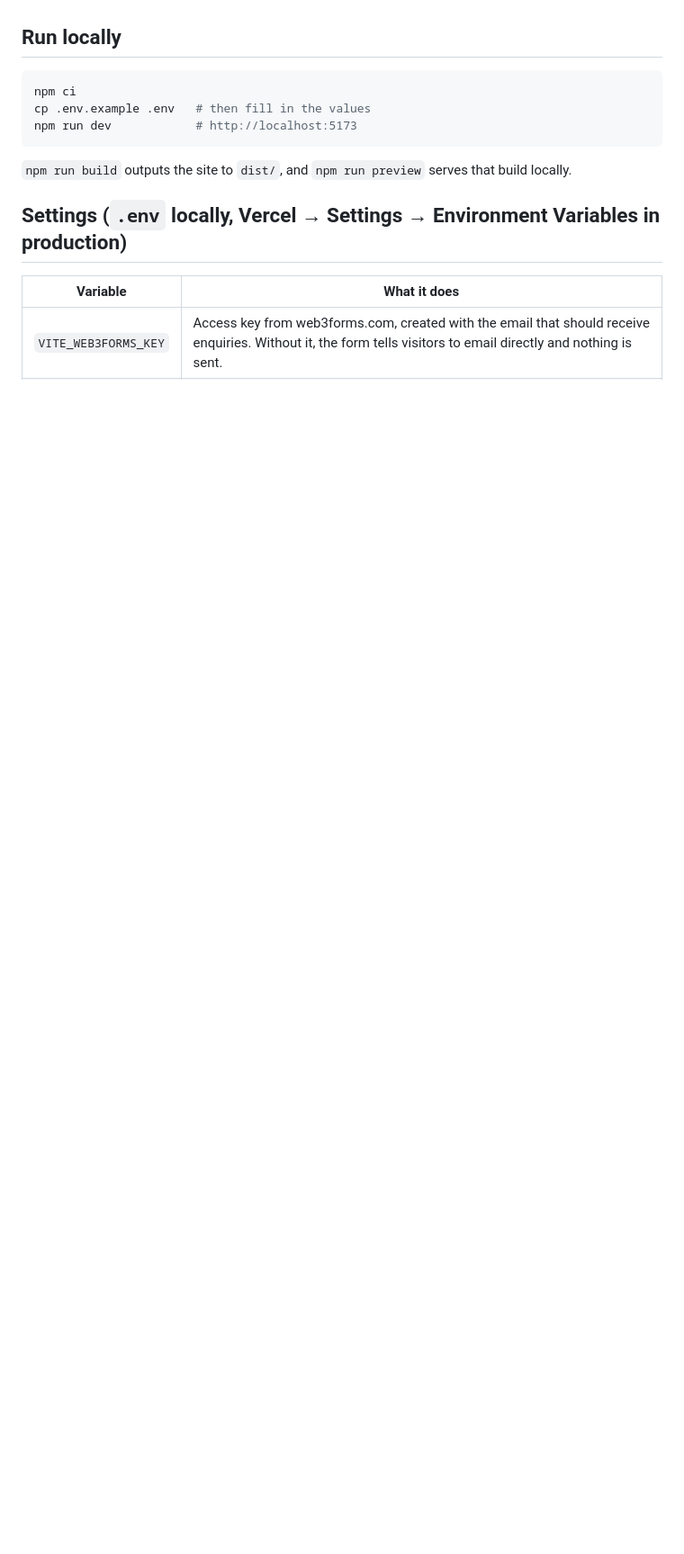
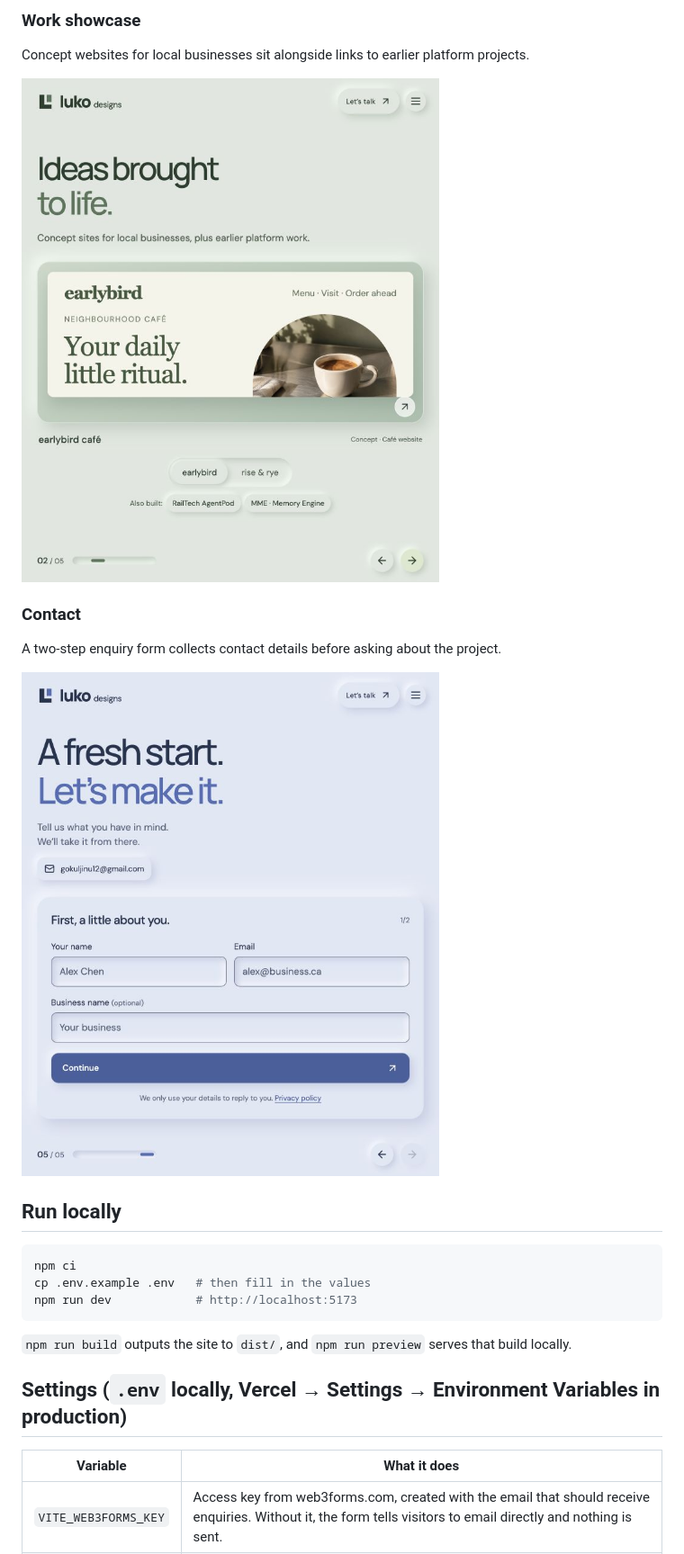
Before and after one commit to gokulJinu01/webAgency, a Markdown page: README.md, the part around the change printed below. Shown: that part at 90% size. Drawn GitHub-style; pictures changed too: docs/images/contact.png (added), docs/images/work.png (added); blank space fills up the shorter version.

Commit message:
docs: add live site screenshots to README

```diff
--- a/README.md
+++ b/README.md
@@ -4,3 +19,14 @@ The website for Luko Designs, an independent web design studio in Toronto. A sin
+### Work showcase
+
+Concept websites for local businesses sit alongside links to earlier platform projects.
+
+![Work section showing the earlybird café concept and project navigation](docs/images/work.png)
+
+### Contact
+
+A two-step enquiry form collects contact details before asking about the project.
+
+![Contact section with direct email and the first step of the enquiry form](docs/images/contact.png)
 
 ## Run locally
 
```
Also changed, not shown: other parts of README.md (+15 -0 lines), docs/images/home.png (added).
